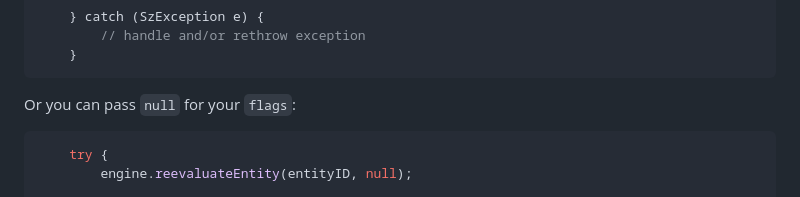
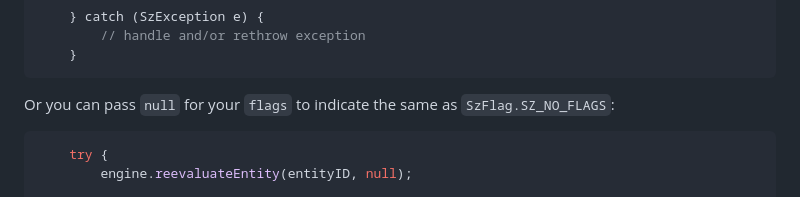
Before and after one commit to senzing-garage/sz-sdk-java, a Markdown page: Migration.md, the part around the change. GitHub-like rendering.

Commit message:
Added clarification on null flags parameter

````diff
--- a/Migration.md
+++ b/Migration.md
@@ -439,7 +439,7 @@ And if you do not want the "info" in version 4.x you can simply pass the predefi
     }
 ```
 
-Or you can pass `null` for your `flags`:
+Or you can pass `null` for your `flags` to indicate the same as `SzFlag.SZ_NO_FLAGS`:
 
 ```java
     try {
````
